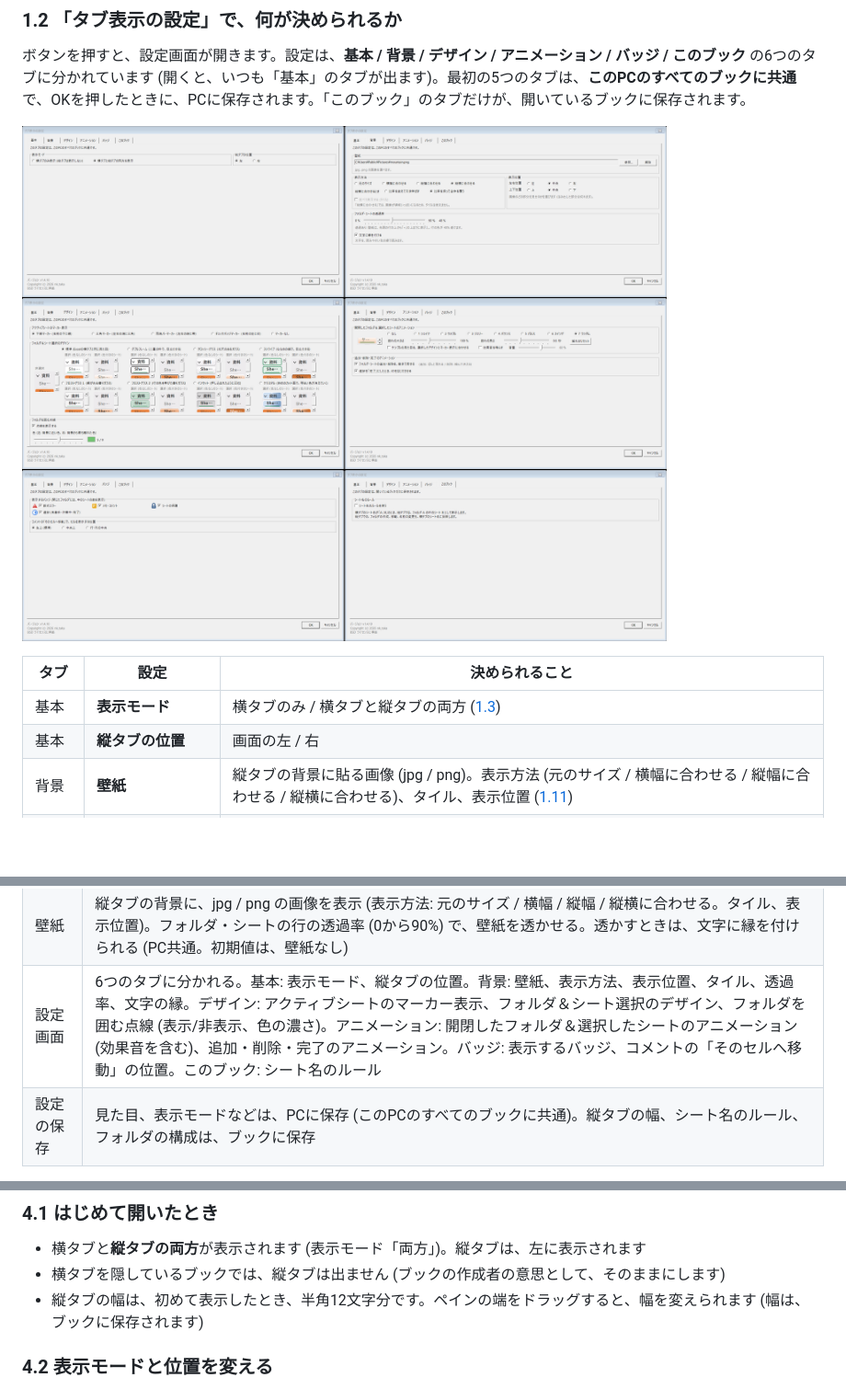
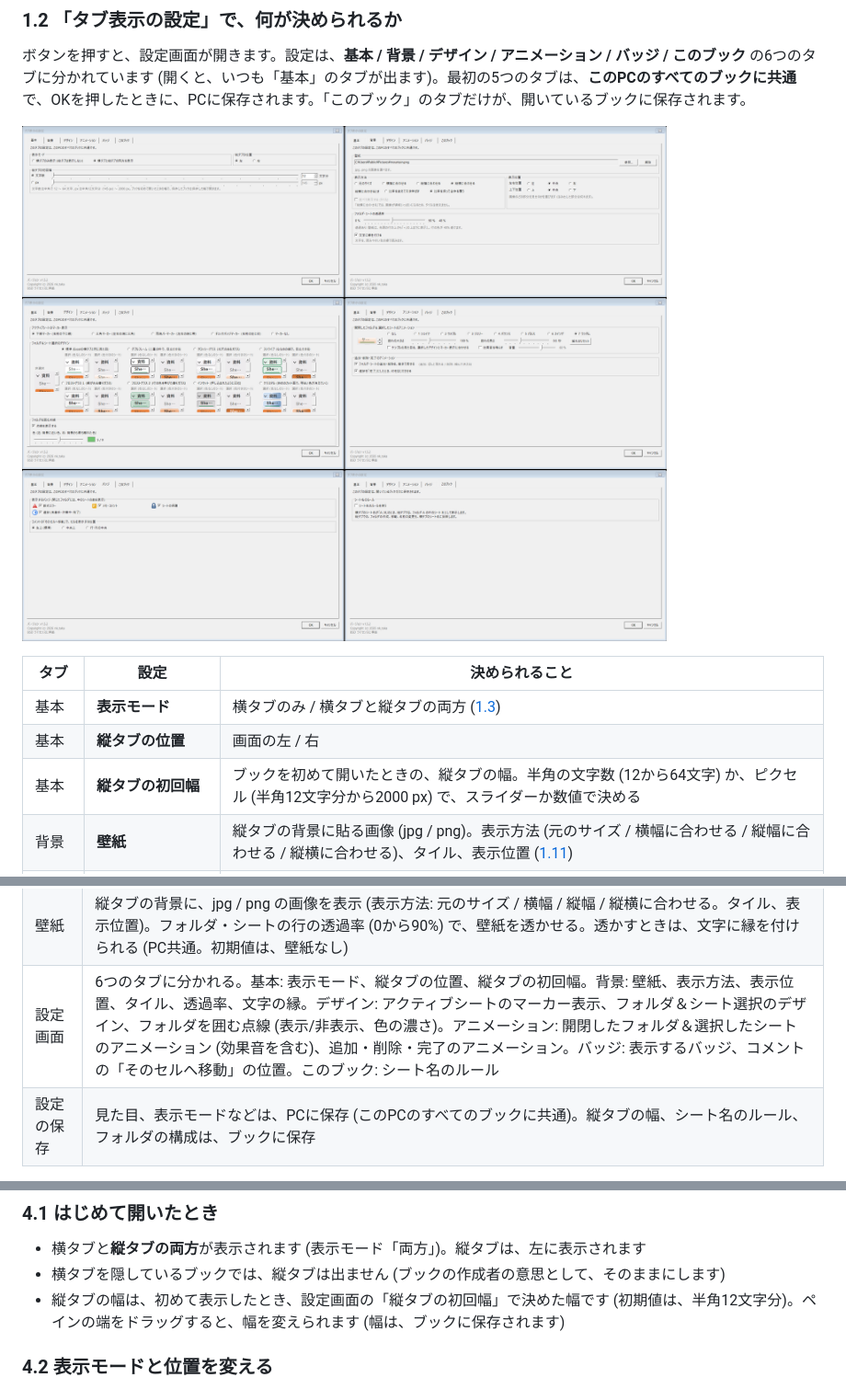
Before and after one commit to nk-taka623/VerticalSheetTabs, a Markdown page: README.md, 3 parts joined by grey strips. Shown at 92% size. GitHub-like rendering; pictures changed too: docs/images/settings_full.png; blank space fills up the shorter version.

```diff
--- a/README.md
+++ b/README.md
@@ -183,6 +183,7 @@ zip を展開して、`setup.exe` を実行し、Excelを起動するだけで
 |---|---|---|
 | 基本 | **表示モード** | 横タブのみ / 横タブと縦タブの両方 ([1.3](#13-表示モードで画面がこう変わる)) |
 | 基本 | **縦タブの位置** | 画面の左 / 右 |
+| 基本 | **縦タブの初回幅** | ブックを初めて開いたときの、縦タブの幅。半角の文字数 (12から64文字) か、ピクセル (半角12文字分から2000 px) で、スライダーか数値で決める |
 | 背景 | **壁紙** | 縦タブの背景に貼る画像 (jpg / png)。表示方法 (元のサイズ / 横幅に合わせる / 縦幅に合わせる / 縦横に合わせる)、タイル、表示位置 ([1.11](#111-縦タブの背景に壁紙を貼る)) |
 | 背景 | **フォルダ・シートの透過率** | 行の色を薄くして、壁紙を透かす (0から90%、5%刻み)。透かすときは、文字に縁を付けられる ([1.11](#111-縦タブの背景に壁紙を貼る)) |
 | デザイン | **アクティブシートのマーカー表示** | 今開いているシートの印。下線 / 三角 / 両端バー / チェックバッジ / なし ([1.5](#15-選択中のフォルダとシートの見た目を選ぶ)) |
@@ -415,7 +416,7 @@ zip を展開して、`setup.exe` を実行し、Excelを起動するだけで
 | バッジ、進捗 | 行の右端に、数式エラー、メモ、保護、進捗 (未着手 / 作業中 / 完了。完了 + 保護の印も) を表示。閉じたフォルダには、中のシートの数を表示 (PC共通。初期値は、出さない)。メモ・コメントのバッジをクリックすると、内容を表示 (読み取り専用。「そのセルへ移動」つき) |
 | アニメーション | シートを選んだとき、フォルダを開閉・選択 / 解除したときに、その行が揺れる (6種類の動きとランダム、揺れの大きさ、長さ、効果音。初期値は、なし) / ドラッグ中の半透明のゴースト / シート、フォルダの追加、削除の動き (初期値は、オン) / 進捗を完了にしたときの、はじける動き (初期値は、オン) |
 | 壁紙 | 縦タブの背景に、jpg / png の画像を表示 (表示方法: 元のサイズ / 横幅 / 縦幅 / 縦横に合わせる。タイル、表示位置)。フォルダ・シートの行の透過率 (0から90%) で、壁紙を透かせる。透かすときは、文字に縁を付けられる (PC共通。初期値は、壁紙なし) |
-| 設定画面 | 6つのタブに分かれる。基本: 表示モード、縦タブの位置。背景: 壁紙、表示方法、表示位置、タイル、透過率、文字の縁。デザイン: アクティブシートのマーカー表示、フォルダ＆シート選択のデザイン、フォルダを囲む点線 (表示/非表示、色の濃さ)。アニメーション: 開閉したフォルダ＆選択したシートのアニメーション (効果音を含む)、追加・削除・完了のアニメーション。バッジ: 表示するバッジ、コメントの「そのセルへ移動」の位置。このブック: シート名のルール |
+| 設定画面 | 6つのタブに分かれる。基本: 表示モード、縦タブの位置、縦タブの初回幅。背景: 壁紙、表示方法、表示位置、タイル、透過率、文字の縁。デザイン: アクティブシートのマーカー表示、フォルダ＆シート選択のデザイン、フォルダを囲む点線 (表示/非表示、色の濃さ)。アニメーション: 開閉したフォルダ＆選択したシートのアニメーション (効果音を含む)、追加・削除・完了のアニメーション。バッジ: 表示するバッジ、コメントの「そのセルへ移動」の位置。このブック: シート名のルール |
 | 設定の保存 | 見た目、表示モードなどは、PCに保存 (このPCのすべてのブックに共通)。縦タブの幅、シート名のルール、フォルダの構成は、ブックに保存 |
 
 横タブのシートの右クリックメニューにも、先頭に「タブ表示の設定」が加わります。
@@ -450,7 +451,7 @@ flowchart TD
 
 - 横タブと**縦タブの両方**が表示されます (表示モード「両方」)。縦タブは、左に表示されます
 - 横タブを隠しているブックでは、縦タブは出ません (ブックの作成者の意思として、そのままにします)
-- 縦タブの幅は、初めて表示したとき、半角12文字分です。ペインの端をドラッグすると、幅を変えられます (幅は、ブックに保存されます)
+- 縦タブの幅は、初めて表示したとき、設定画面の「縦タブの初回幅」で決めた幅です (初期値は、半角12文字分)。ペインの端をドラッグすると、幅を変えられます (幅は、ブックに保存されます)
 
 ### 4.2 表示モードと位置を変える
 
```
Also changed, not shown: other parts of README.md (+2 -1 lines), Agents.md (+5 -3 lines), docs/images/settings_basic.png, 7 other files.
